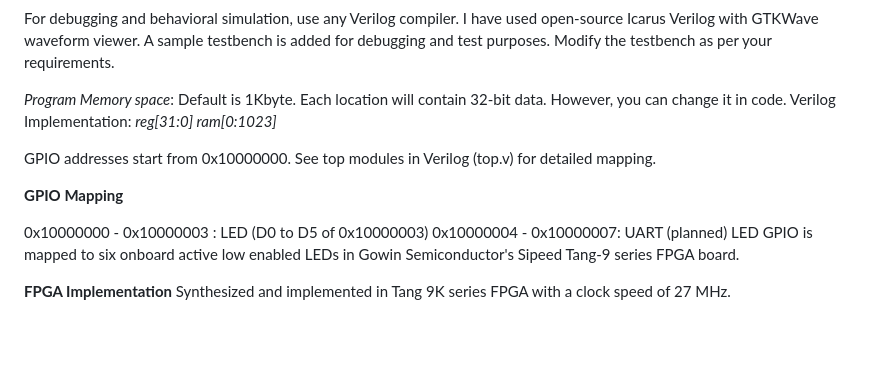
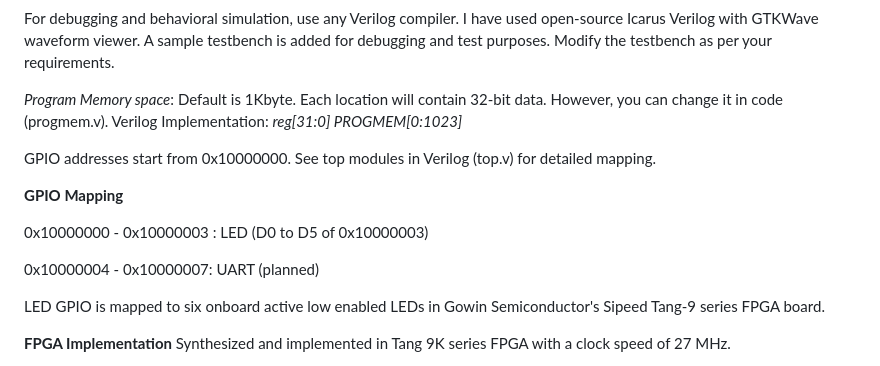
Before and after one commit to charlie2951/krv32, a Markdown page: README.md, the part around one of its changes. GitHub-like rendering; blank space fills up the shorter version.

```diff
--- a/README.md
+++ b/README.md
@@ -13,11 +13,11 @@ Refer to the RiSC-V official page and/or other tutorials. Some useful links are
 
 **Debugging and Simulation** <p>
 For debugging and behavioral simulation, use any Verilog compiler. I have used open-source Icarus Verilog with GTKWave waveform viewer. A sample testbench is added for debugging and test purposes. Modify the testbench as per your requirements.<p>
-*Program Memory space*: Default is 1Kbyte. Each location will contain 32-bit data. However, you can change it in code. Verilog Implementation: *reg[31:0] ram[0:1023]* <p>
+*Program Memory space*: Default is 1Kbyte. Each location will contain 32-bit data. However, you can change it in code (progmem.v). Verilog Implementation: *reg[31:0] PROGMEM[0:1023]* <p>
 GPIO  addresses start from 0x10000000. See top modules in Verilog (top.v) for detailed mapping.  <p>
 **GPIO Mapping** <p>
-0x10000000 - 0x10000003 : LED (D0 to D5 of 0x10000003)
-0x10000004 - 0x10000007: UART (planned)
+0x10000000 - 0x10000003 : LED (D0 to D5 of 0x10000003) <p>
+0x10000004 - 0x10000007: UART (planned)<p>
 LED GPIO  is mapped to six onboard active low enabled LEDs in Gowin Semiconductor's Sipeed Tang-9 series FPGA board.<p>
   **FPGA Implementation**
 Synthesized and implemented in Tang 9K series FPGA with a clock speed of 27 MHz. <p>
```
Also changed, not shown: other parts of README.md (+14 -20 lines).
